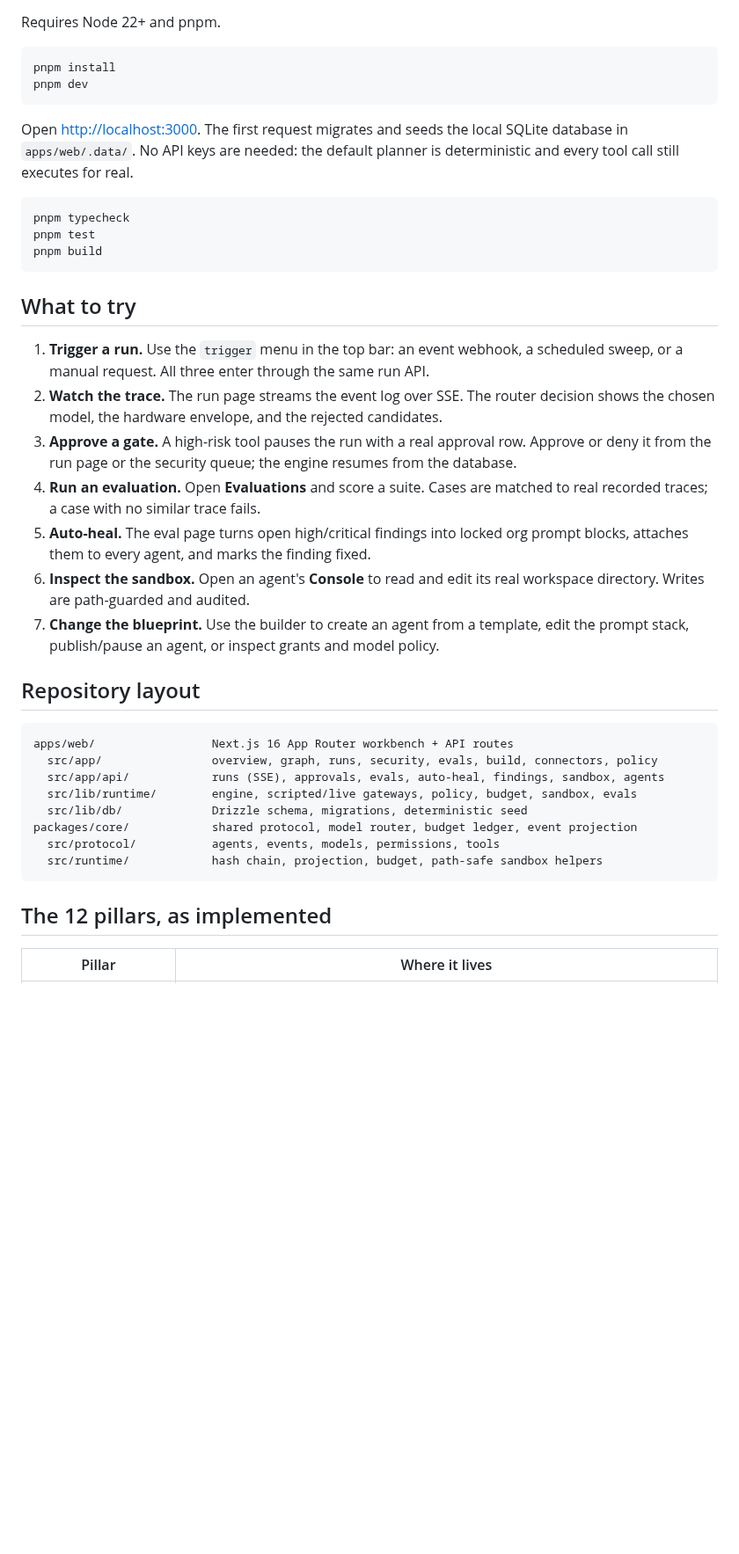
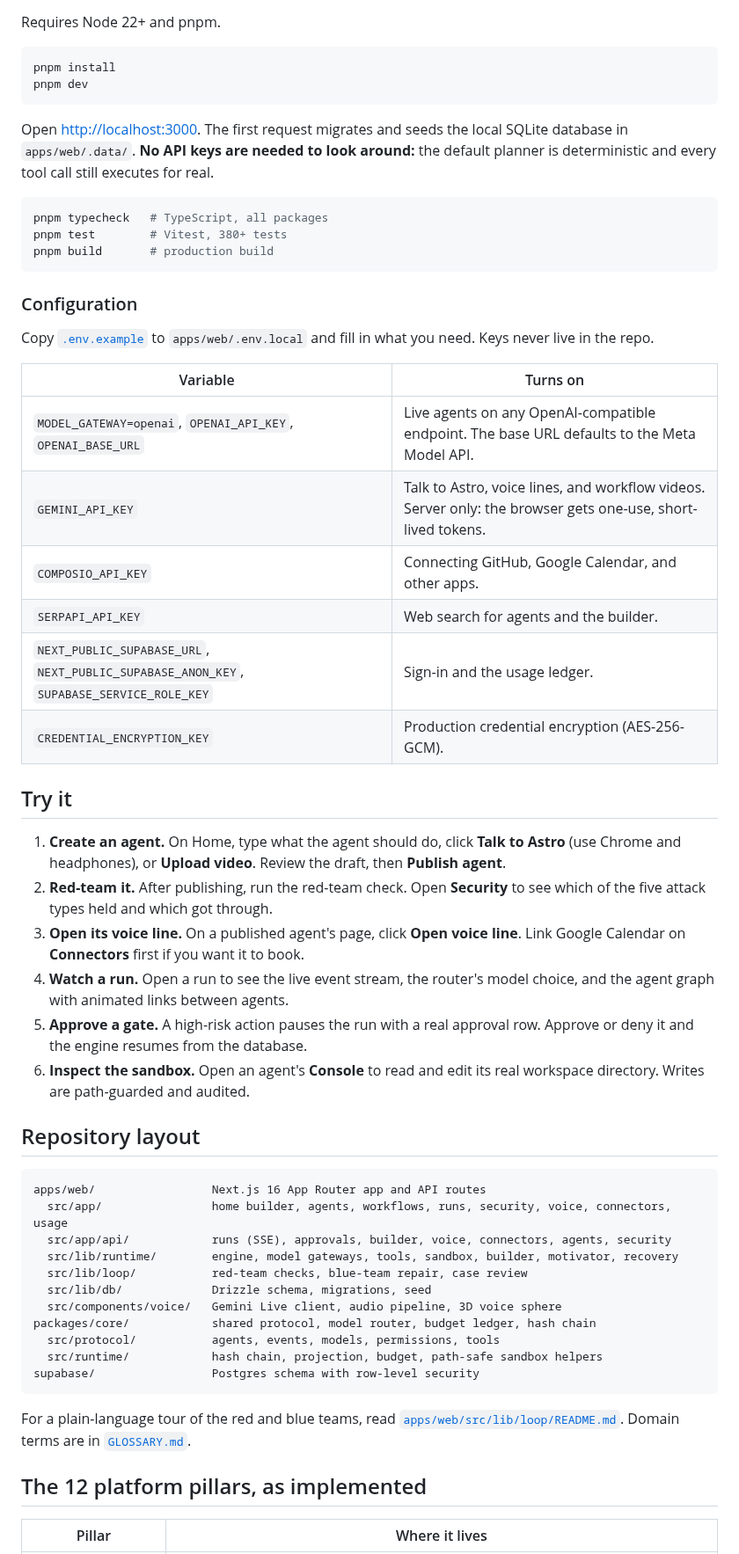
Before and after one commit to IEXDevs/HACKTX26, a Markdown page: README.md, the part around one of its changes. Shown at 88% size. GitHub-like rendering; blank space fills up the shorter version.

````diff
--- a/README.md
+++ b/README.md
@@ -20,47 +83,55 @@ pnpm install
 pnpm dev
 ```
 
-Open <http://localhost:3000>. The first request migrates and seeds the local SQLite
-database in `apps/web/.data/`. No API keys are needed: the default planner is
-deterministic and every tool call still executes for real.
+Open <http://localhost:3000>. The first request migrates and seeds the local SQLite database in `apps/web/.data/`. **No API keys are needed to look around:** the default planner is deterministic and every tool call still executes for real.
 
 ```sh
-pnpm typecheck
-pnpm test
-pnpm build
+pnpm typecheck   # TypeScript, all packages
+pnpm test        # Vitest, 380+ tests
+pnpm build       # production build
 ```
 
-## What to try
+### Configuration
 
-1. **Trigger a run.** Use the `trigger` menu in the top bar: an event webhook, a scheduled
-   sweep, or a manual request. All three enter through the same run API.
-2. **Watch the trace.** The run page streams the event log over SSE. The router decision
-   shows the chosen model, the hardware envelope, and the rejected candidates.
-3. **Approve a gate.** A high-risk tool pauses the run with a real approval row. Approve or
-   deny it from the run page or the security queue; the engine resumes from the database.
-4. **Run an evaluation.** Open **Evaluations** and score a suite. Cases are matched to real
-   recorded traces; a case with no similar trace fails.
-5. **Auto-heal.** The eval page turns open high/critical findings into locked org prompt
-   blocks, attaches them to every agent, and marks the finding fixed.
-6. **Inspect the sandbox.** Open an agent's **Console** to read and edit its real workspace
-   directory. Writes are path-guarded and audited.
-7. **Change the blueprint.** Use the builder to create an agent from a template, edit the
-   prompt stack, publish/pause an agent, or inspect grants and model policy.
+Copy [`.env.example`](.env.example) to `apps/web/.env.local` and fill in what you need. Keys never live in the repo.
+
+| Variable | Turns on |
+| --- | --- |
+| `MODEL_GATEWAY=openai`, `OPENAI_API_KEY`, `OPENAI_BASE_URL` | Live agents on any OpenAI-compatible endpoint. The base URL defaults to the Meta Model API. |
+| `GEMINI_API_KEY` | Talk to Astro, voice lines, and workflow videos. Server only: the browser gets one-use, short-lived tokens. |
+| `COMPOSIO_API_KEY` | Connecting GitHub, Google Calendar, and other apps. |
+| `SERPAPI_API_KEY` | Web search for agents and the builder. |
+| `NEXT_PUBLIC_SUPABASE_URL`, `NEXT_PUBLIC_SUPABASE_ANON_KEY`, `SUPABASE_SERVICE_ROLE_KEY` | Sign-in and the usage ledger. |
+| `CREDENTIAL_ENCRYPTION_KEY` | Production credential encryption (AES-256-GCM). |
+
+## Try it
+
+1. **Create an agent.** On Home, type what the agent should do, click **Talk to Astro** (use Chrome and headphones), or **Upload video**. Review the draft, then **Publish agent**.
+2. **Red-team it.** After publishing, run the red-team check. Open **Security** to see which of the five attack types held and which got through.
+3. **Open its voice line.** On a published agent's page, click **Open voice line**. Link Google Calendar on **Connectors** first if you want it to book.
+4. **Watch a run.** Open a run to see the live event stream, the router's model choice, and the agent graph with animated links between agents.
+5. **Approve a gate.** A high-risk action pauses the run with a real approval row. Approve or deny it and the engine resumes from the database.
+6. **Inspect the sandbox.** Open an agent's **Console** to read and edit its real workspace directory. Writes are path-guarded and audited.
 
 ## Repository layout
 
 ```
-apps/web/                 Next.js 16 App Router workbench + API routes
-  src/app/                overview, graph, runs, security, evals, build, connectors, policy
-  src/app/api/            runs (SSE), approvals, evals, auto-heal, findings, sandbox, agents
-  src/lib/runtime/        engine, scripted/live gateways, policy, budget, sandbox, evals
-  src/lib/db/             Drizzle schema, migrations, deterministic seed
-packages/core/            shared protocol, model router, budget ledger, event projection
+apps/web/                 Next.js 16 App Router app and API routes
+  src/app/                home builder, agents, workflows, runs, security, voice, connectors, usage
+  src/app/api/            runs (SSE), approvals, builder, voice, connectors, agents, security
+  src/lib/runtime/        engine, model gateways, tools, sandbox, builder, motivator, recovery
+  src/lib/loop/           red-team checks, blue-team repair, case review
+  src/lib/db/             Drizzle schema, migrations, seed
+  src/components/voice/   Gemini Live client, audio pipeline, 3D voice sphere
+packages/core/            shared protocol, model router, budget ledger, hash chain
   src/protocol/           agents, events, models, permissions, tools
   src/runtime/            hash chain, projection, budget, path-safe sandbox helpers
+supabase/                 Postgres schema with row-level security
 ```
 
-## The 12 pillars, as implemented
+For a plain-language tour of the red and blue teams, read [`apps/web/src/lib/loop/README.md`](apps/web/src/lib/loop/README.md). Domain terms are in [`GLOSSARY.md`](GLOSSARY.md).
+
+## The 12 platform pillars, as implemented
 
 | Pillar | Where it lives |
 | --- | --- |
````
Also changed, not shown: other parts of README.md (+90 -33 lines), docs/assets/create-agent.png (added).
